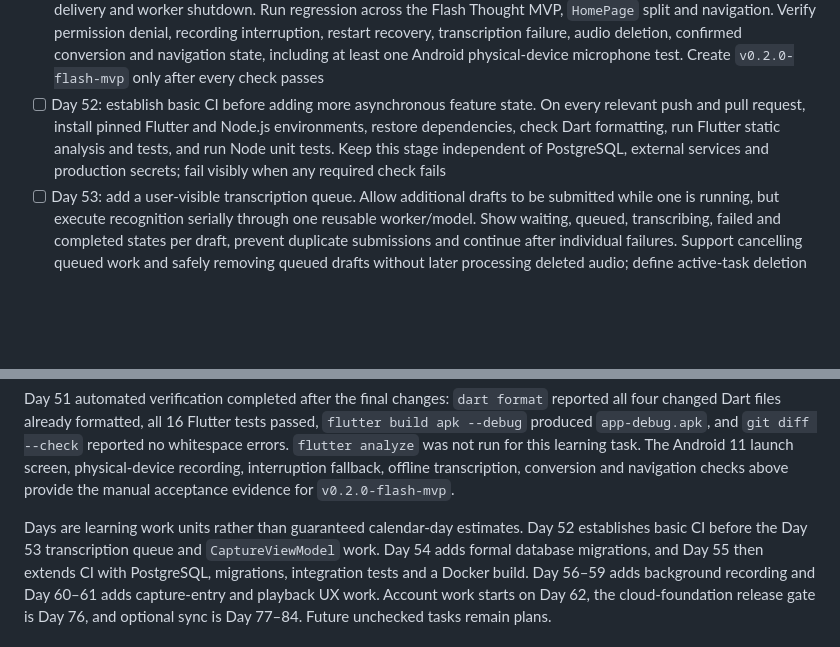
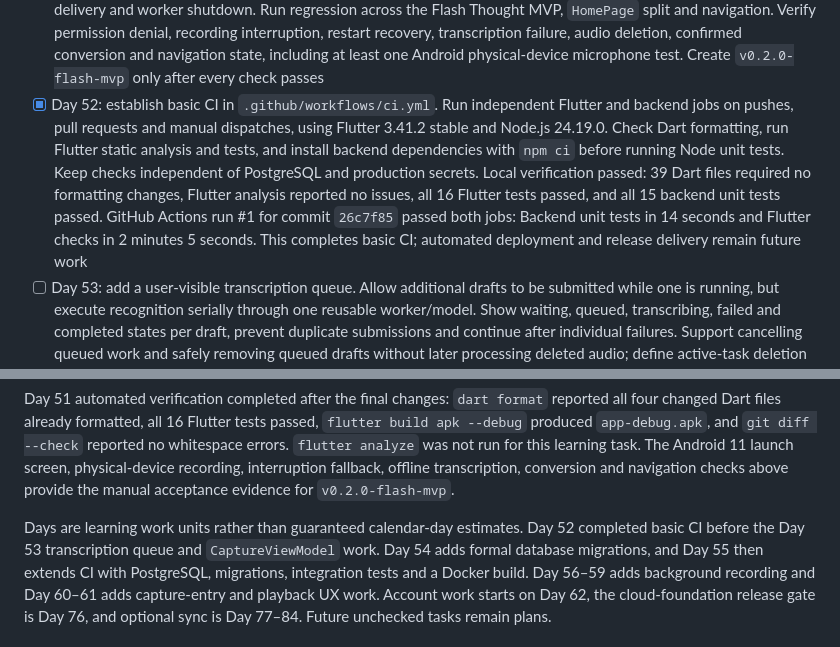
Before and after one commit to ASAXAE/noahs_ark, a Markdown page: README.md, 2 parts joined by grey strips. Drawn GitHub-style; blank space fills up the shorter version.

Commit message:
docs: mark Day 52 basic CI complete

```diff
--- a/README.md
+++ b/README.md
@@ -527,12 +527,18 @@ discarded.
   transcription failure, audio deletion, confirmed conversion and navigation
   state, including at least one Android physical-device microphone test. Create
   `v0.2.0-flash-mvp` only after every check passes
-- [ ] Day 52: establish basic CI before adding more asynchronous feature state.
-  On every relevant push and pull request, install pinned Flutter and Node.js
-  environments, restore dependencies, check Dart formatting, run Flutter static
-  analysis and tests, and run Node unit tests. Keep this stage independent of
-  PostgreSQL, external services and production secrets; fail visibly when any
-  required check fails
+- [x] Day 52: establish basic CI in `.github/workflows/ci.yml`.
+  Run independent Flutter and backend jobs on pushes, pull requests and manual
+  dispatches, using Flutter 3.41.2 stable and Node.js 24.19.0.
+  Check Dart formatting, run Flutter static analysis and tests, and install
+  backend dependencies with `npm ci` before running Node unit tests.
+  Keep checks independent of PostgreSQL and production secrets.
+  Local verification passed: 39 Dart files required no formatting changes,
+  Flutter analysis reported no issues, all 16 Flutter tests passed, and all
+  15 backend unit tests passed. GitHub Actions run #1 for commit `26c7f85`
+  passed both jobs: Backend unit tests in 14 seconds and Flutter checks in
+  2 minutes 5 seconds. This completes basic CI; automated deployment and
+  release delivery remain future work
 - [ ] Day 53: add a user-visible transcription queue. Allow additional drafts to
   be submitted while one is running, but execute recognition serially through
   one reusable worker/model. Show waiting, queued, transcribing, failed and
@@ -766,7 +772,7 @@ interruption fallback, offline transcription, conversion and navigation checks
 above provide the manual acceptance evidence for `v0.2.0-flash-mvp`.
 
 Days are learning work units rather than guaranteed calendar-day estimates.
-Day 52 establishes basic CI before the Day 53 transcription queue and
+Day 52 completed basic CI before the Day 53 transcription queue and
 `CaptureViewModel` work. Day 54 adds formal database migrations, and Day 55 then
 extends CI with PostgreSQL, migrations, integration tests and a Docker build.
 Day 56–59 adds background recording and Day 60–61 adds capture-entry and playback
```
